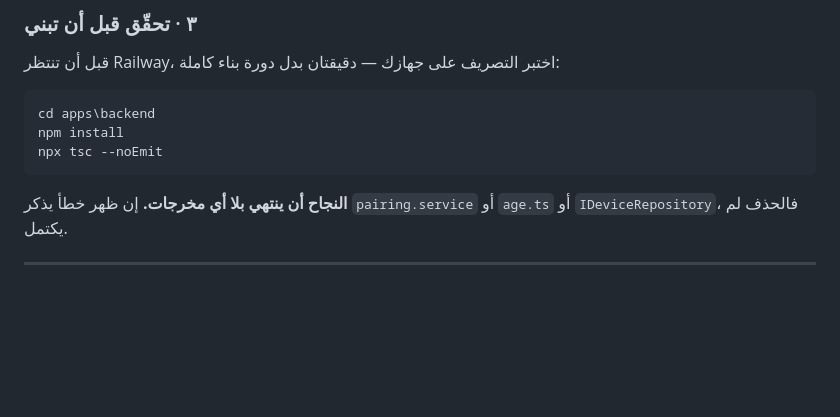
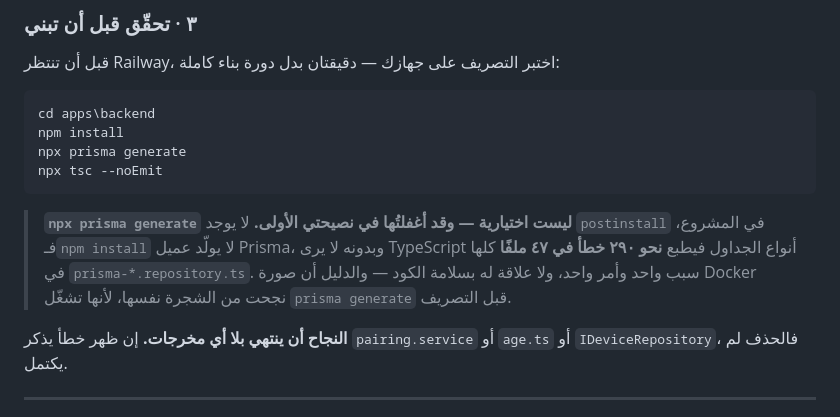
Before and after one commit to engmhussin-sys/FamilyOS, a Markdown page: احذف-الملفات-القديمة.md, the part around the change. Drawn GitHub-style; blank space fills up the shorter version.

````diff
--- a/احذف-الملفات-القديمة.md
+++ b/احذف-الملفات-القديمة.md
@@ -85,8 +85,11 @@ GitHub Desktop سيعرض الملفات المحذوفة بعلامة حمرا
 ```powershell
 cd apps\backend
 npm install
+npx prisma generate
 npx tsc --noEmit
 ```
+
+> **`npx prisma generate` ليست اختيارية — وقد أغفلتُها في نصيحتي الأولى.** لا يوجد `postinstall` في المشروع، فـ`npm install` لا يولّد عميل Prisma، وبدونه لا يرى TypeScript أنواع الجداول فيطبع **نحو ٢٩٠ خطأ في ٤٧ ملفًا** كلها في `prisma-*.repository.ts`. سبب واحد وأمر واحد، ولا علاقة له بسلامة الكود — والدليل أن صورة Docker نجحت من الشجرة نفسها، لأنها تشغّل `prisma generate` قبل التصريف.
 
 **النجاح أن ينتهي بلا أي مخرجات.** إن ظهر خطأ يذكر `pairing.service` أو `age.ts` أو `IDeviceRepository`، فالحذف لم يكتمل.
 
````
Also changed, not shown: رفع-الكود.md (+3 -0 lines).
